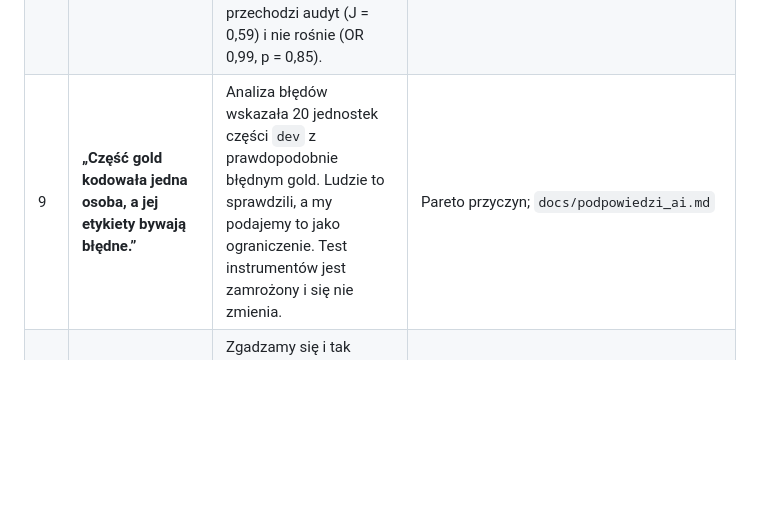
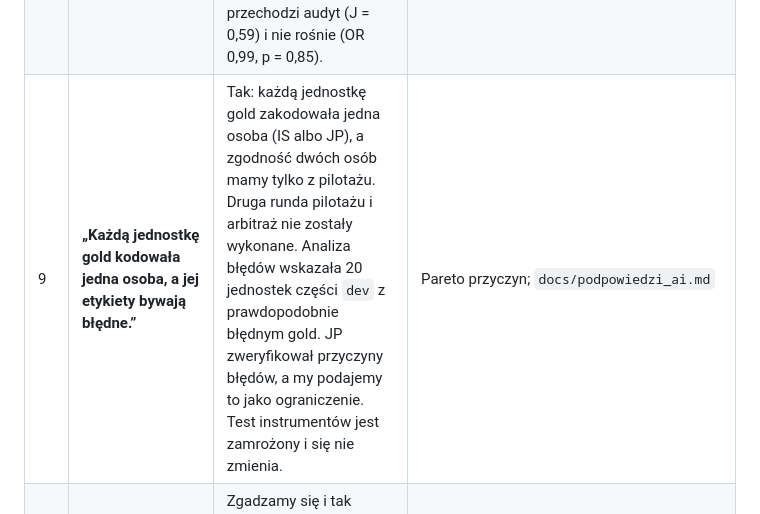
Before and after one commit to igor-sosnowicz/digital-media-analysis, a Markdown page: docs/zarzuty_red_teaming.md, the part around the change. Rendered like a GitHub page; blank space fills up the shorter version.

```diff
--- a/docs/zarzuty_red_teaming.md
+++ b/docs/zarzuty_red_teaming.md
@@ -12,7 +12,7 @@ Każda odpowiedź wskazuje dowód: makro z `report/numbers.tex`, tabelę, rysune
 | 6 | **„Widzieliście wynik testu przed testem.”** | Tak: przebieg próbny na etykietach AI, ujawniony w preregistracji przed prawdziwym testem. Instrument, siatkę strojenia i progi warunku zostawiamy bez zmian; każda późniejsza zmiana byłaby analizą eksploracyjną. Historia commitów pokazuje kolejność. | `docs/przebieg_probny_2026-10-27.md`; wpis z 27.10; commit zamrażający przed testem |
 | 7 | **„Zgodność annotatorów jest bardzo niska.”** | Dla `cites_source` to paradoks częstości: zgodność 91 % przy α ≈ 0, bo prawie każdy post z linkiem cytuje źródło. Dla stanowiska pilotażu dwóch osób nie zakodowaliśmy: to ograniczenie, które podajemy wprost (Tab. 3: „nie zakodowano”). | `\resPilotRedditCitesAgreement`, `\resPilotRedditCitesAlpha`, `\resHoneAPilotKappa`; Rys. 1 |
 | 8 | **„Wskaźnik źródeł konsensusu nie jest trafny.”** | Audyt to sprawdził: J = 0,20 [−0,01; 0,55], na granicy reguły, więc zgodnie z preregistracją wskaźnik jest tylko opisowy. Wskaźnik źródeł alternatywnych przechodzi audyt (J = 0,59) i nie rośnie (OR 0,99, p = 0,85). | `\resAuditConsensusJ`, `\resAuditAlternativeJ` |
-| 9 | **„Część gold kodowała jedna osoba, a jej etykiety bywają błędne.”** | Analiza błędów wskazała 20 jednostek części `dev` z prawdopodobnie błędnym gold. Ludzie to sprawdzili, a my podajemy to jako ograniczenie. Test instrumentów jest zamrożony i się nie zmienia. | Pareto przyczyn; `docs/podpowiedzi_ai.md` |
+| 9 | **„Każdą jednostkę gold kodowała jedna osoba, a jej etykiety bywają błędne.”** | Tak: każdą jednostkę gold zakodowała jedna osoba (IS albo JP), a zgodność dwóch osób mamy tylko z pilotażu. Druga runda pilotażu i arbitraż nie zostały wykonane. Analiza błędów wskazała 20 jednostek części `dev` z prawdopodobnie błędnym gold. JP zweryfikował przyczyny błędów, a my podajemy to jako ograniczenie. Test instrumentów jest zamrożony i się nie zmienia. | Pareto przyczyn; `docs/podpowiedzi_ai.md` |
 | 10 | **„Korelacja w czasie to nie przyczynowość.”** | Zgadzamy się i tak piszemy. Efekty stałe usuwają zmianę składu między subredditami, ale nie zmianę populacji w ich obrębie. | sekcja 6 |
 | 11 | **„Wikipedia: instrument ma F1 0,26, więc pomiar nie działa.”** | Dlatego H2 mierzymy po domenach linków, nie instrumentem tekstowym. Wynik instrumentu na Wikipedii raportujemy jako negatywny. | `\resTestGlinerWikipediaCitesF`; Tab. 2 |
 | 12 | **„Domeny sklasyfikowało AI.”** | Podpowiedzi AI sprawdził JP; przegląd zmienił 3 domeny, żadna nie dotyczy `social_blog`. H2 w dwóch wersjach daje ten sam wynik (OR 1,47, p = 0,006). | `\resHtwoBeforeReviewOr`, `\resHtwoOr`; wpis z 27.10 o domenach |
```
Also changed, not shown: docs/instrukcja_dokonczenia.md (+6 -5 lines), docs/notatka_slajd_pierwszy_wynik.md (+1 -1 lines).
